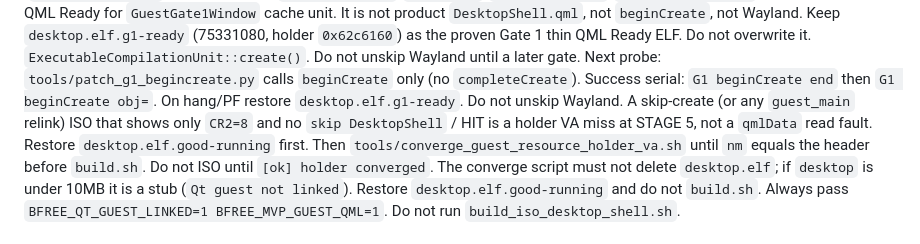
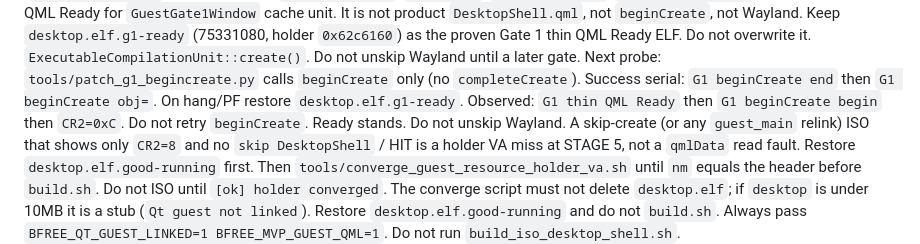
Before and after one commit to HIDEYUKI-KISHIDA/B-Free-master-64bit, a Markdown page: AGENTS.md, the part around the change. Drawn GitHub-style.

Commit message:
docs: beginCreate after Ready page-faults at CR2=0xC
Co-authored-by: HIDEYUKI-KISHIDA <HIDEYUKI-KISHIDA@users.noreply.github.com>

```diff
--- a/AGENTS.md
+++ b/AGENTS.md
@@ -213,7 +213,9 @@ proven Gate 1 thin QML Ready ELF. Do not overwrite it.
 until a later gate. Next probe: `tools/patch_g1_begincreate.py`
 calls `beginCreate` only (no `completeCreate`). Success serial:
 `G1 beginCreate end` then `G1 beginCreate obj=`. On hang/PF
-restore `desktop.elf.g1-ready`. Do not unskip Wayland.
+restore `desktop.elf.g1-ready`. Observed: `G1 thin QML Ready`
+then `G1 beginCreate begin` then `CR2=0xC`. Do not retry
+`beginCreate`. Ready stands. Do not unskip Wayland.
 A skip-create (or any `guest_main` relink) ISO that shows only
 `CR2=8` and no `skip DesktopShell` / HIT is a holder VA miss
 at STAGE 5, not a `qmlData` read fault. Restore
```
